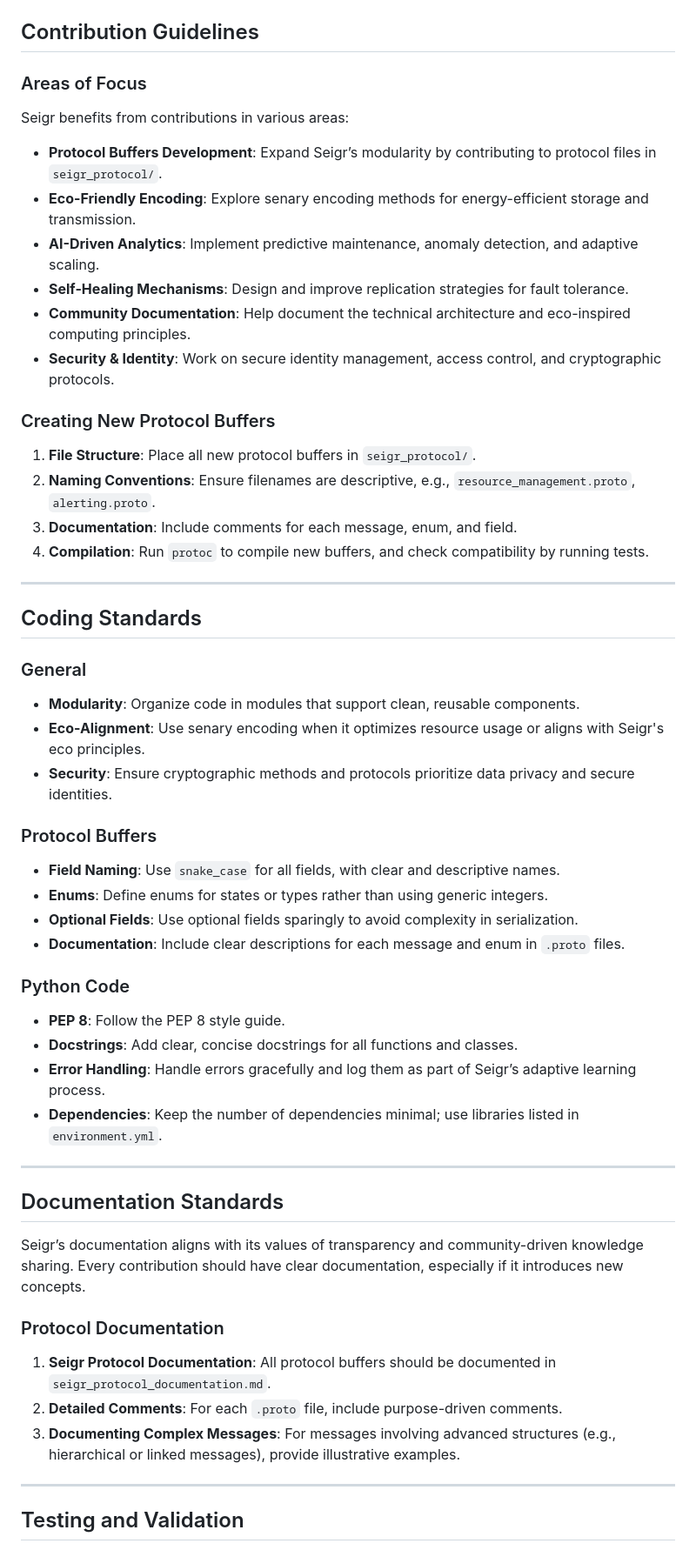
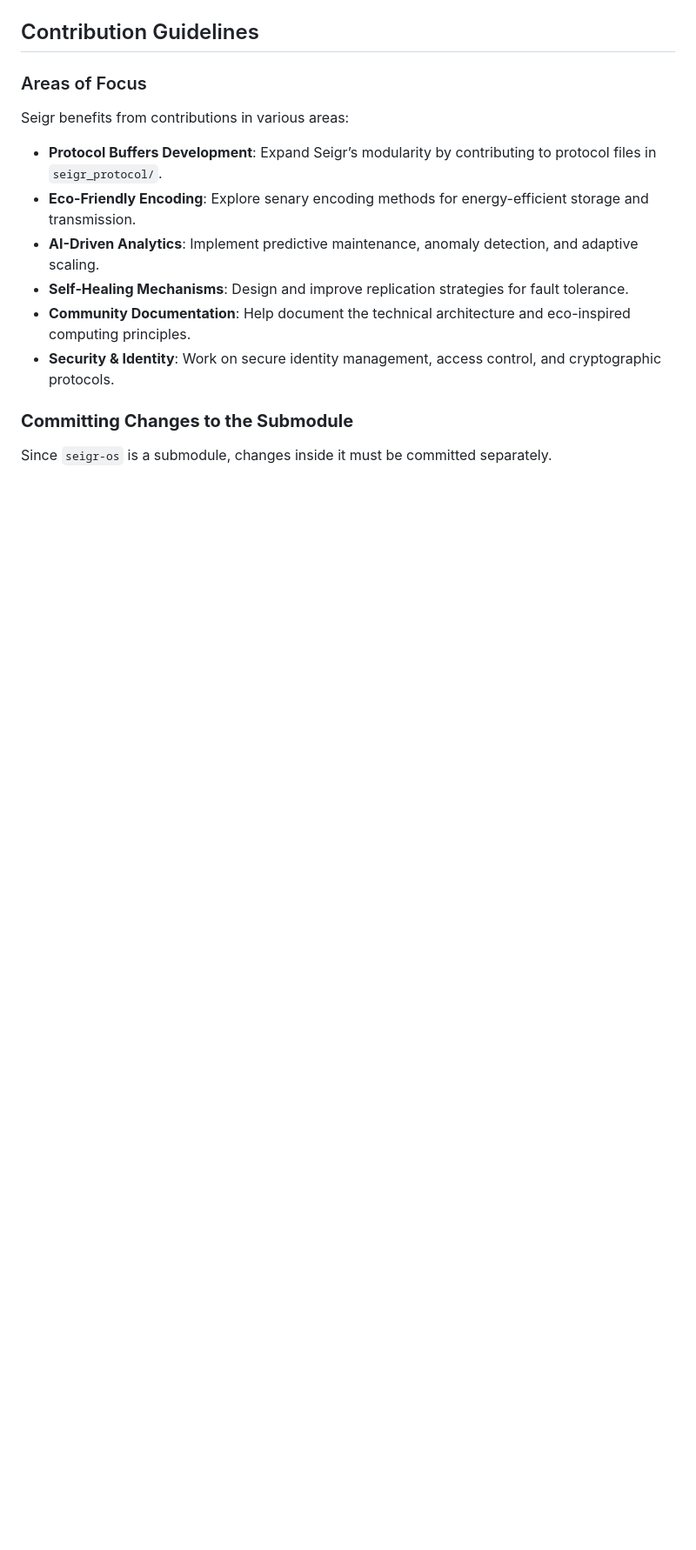
Before and after one commit to sergism77/Seigr, a Markdown page: CONTRIBUTING.md, the part around the change printed below. Shown: that part at 87% size. GitHub-like rendering; blank space fills up the shorter version.

```diff
--- a/CONTRIBUTING.md
+++ b/CONTRIBUTING.md
@@ -85,47 +114,6 @@ Seigr benefits from contributions in various areas:
 - **Community Documentation**: Help document the technical architecture and eco-inspired computing principles.
 - **Security & Identity**: Work on secure identity management, access control, and cryptographic protocols.
 
-### Creating New Protocol Buffers
+### **Committing Changes to the Submodule**
+Since `seigr-os` is a submodule, changes inside it must be committed separately.
 
-1. **File Structure**: Place all new protocol buffers in `seigr_protocol/`.
-2. **Naming Conventions**: Ensure filenames are descriptive, e.g., `resource_management.proto`, `alerting.proto`.
-3. **Documentation**: Include comments for each message, enum, and field.
-4. **Compilation**: Run `protoc` to compile new buffers, and check compatibility by running tests.
-
----
-
-## Coding Standards
-
-### General
-- **Modularity**: Organize code in modules that support clean, reusable components.
-- **Eco-Alignment**: Use senary encoding when it optimizes resource usage or aligns with Seigr's eco principles.
-- **Security**: Ensure cryptographic methods and protocols prioritize data privacy and secure identities.
-
-### Protocol Buffers
-- **Field Naming**: Use `snake_case` for all fields, with clear and descriptive names.
-- **Enums**: Define enums for states or types rather than using generic integers.
-- **Optional Fields**: Use optional fields sparingly to avoid complexity in serialization.
-- **Documentation**: Include clear descriptions for each message and enum in `.proto` files.
-
-### Python Code
-- **PEP 8**: Follow the PEP 8 style guide.
-- **Docstrings**: Add clear, concise docstrings for all functions and classes.
-- **Error Handling**: Handle errors gracefully and log them as part of Seigr’s adaptive learning process.
-- **Dependencies**: Keep the number of dependencies minimal; use libraries listed in `environment.yml`.
-
----
-
-## Documentation Standards
-
-Seigr’s documentation aligns with its values of transparency and community-driven knowledge sharing. Every contribution should have clear documentation, especially if it introduces new concepts.
-
-### Protocol Documentation
-
-1. **Seigr Protocol Documentation**: All protocol buffers should be documented in `seigr_protocol_documentation.md`.
-2. **Detailed Comments**: For each `.proto` file, include purpose-driven comments.
-3. **Documenting Complex Messages**: For messages involving advanced structures (e.g., hierarchical or linked messages), provide illustrative examples.
-
----
-
-## Testing and Validation
-
```
Also changed, not shown: other parts of CONTRIBUTING.md (+67 -56 lines).
